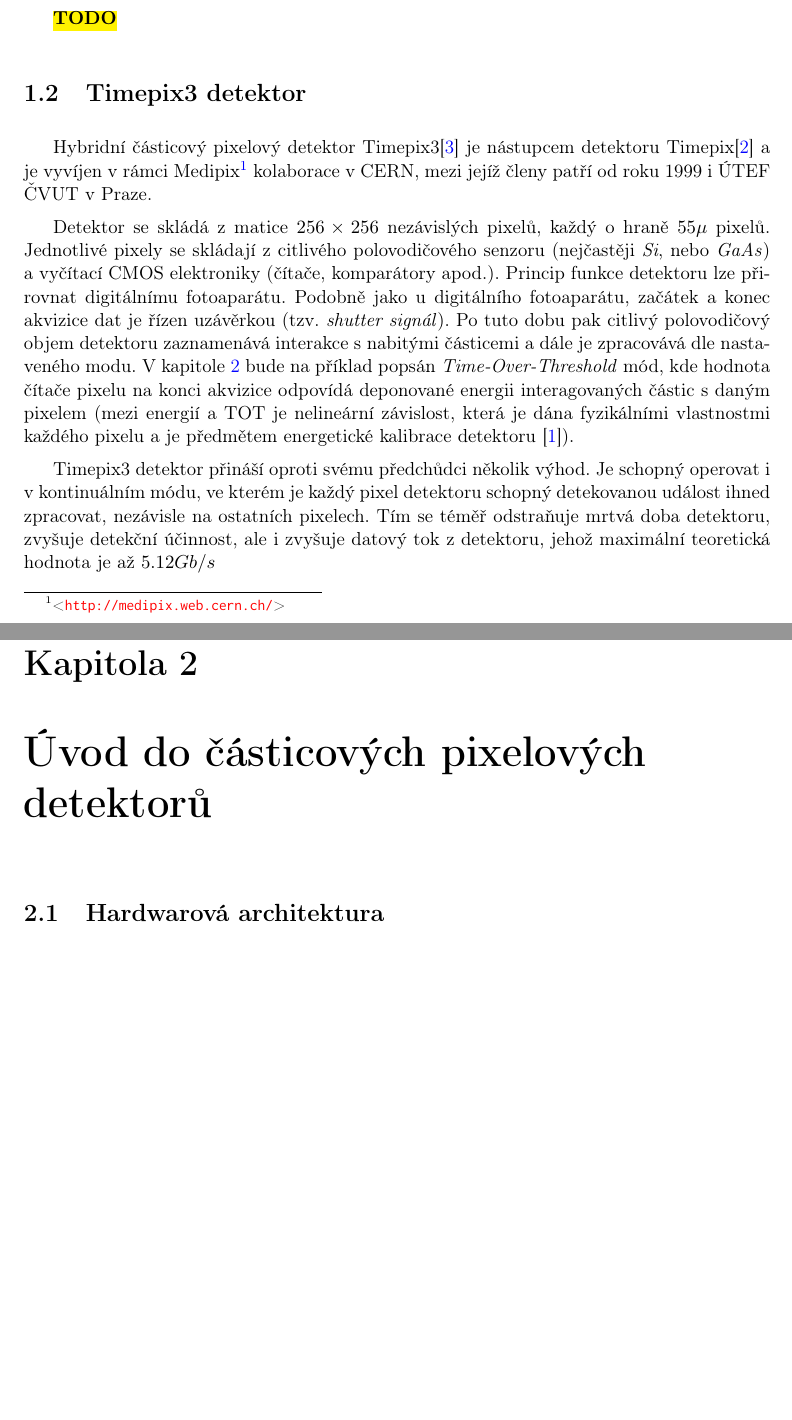
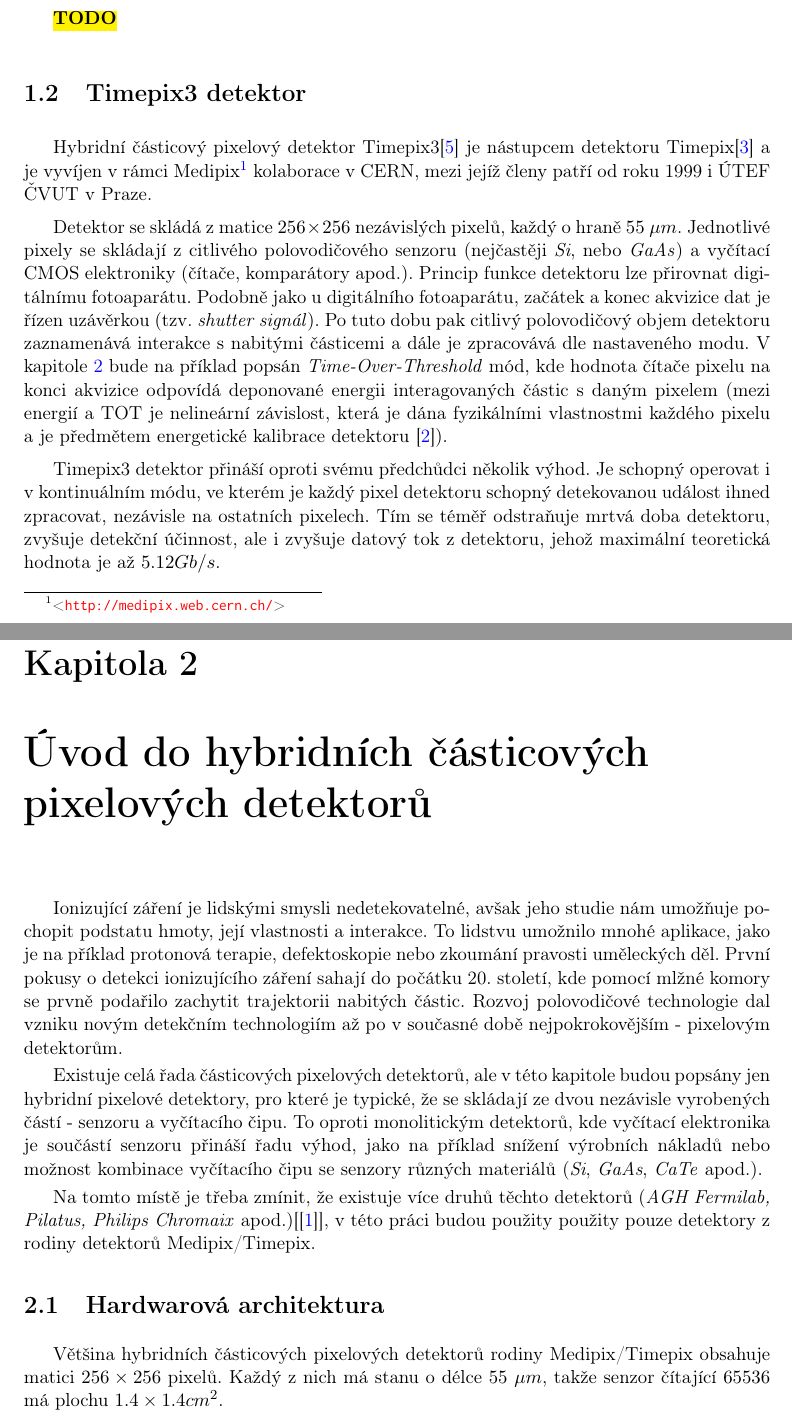
Before and after one commit to jakubbegera/master-thesis, a LaTeX thesis (diploma-thesis.tex, which reads chapters/chap01.tex, chapters/chap02.tex): two parts of pages 19 and 21 of 30, joined at a grey line, cut so that both start at the same text, the shorter picture padded with empty space. Compiled offline with pdfLaTeX.

Commit message:
timepix3 úvod dokončen, přidán úvod do kapitoly o detektorech

```diff
--- a/chapters/chap01.tex
+++ b/chapters/chap01.tex
@@ -9,10 +9,10 @@
 \section{Timepix3 detektor}
 Hybridní částicový pixelový detektor Timepix3\cite{timepix3} je nástupcem detektoru Timepix\cite{timepix} a je vyvíjen v rámci Medipix\footnoteUrl{http://medipix.web.cern.ch/} kolaborace v CERN, mezi jejíž členy patří od roku 1999 i ÚTEF ČVUT v Praze.
 
-Detektor se skládá z matice $256\times256$ nezávislých pixelů, každý o hraně $55\mu$ pixelů.
+Detektor se skládá z matice $256\times256$ nezávislých pixelů, každý o hraně $55~\mu m$.
 Jednotlivé pixely se skládají z citlivého polovodičového senzoru (nejčastěji \textit{Si}, nebo \textit{GaAs}) a vyčítací CMOS elektroniky (čítače, komparátory apod.). Princip funkce detektoru lze přirovnat digitálnímu fotoaparátu. Podobně jako u digitálního fotoaparátu, začátek a konec akvizice dat je řízen uzávěrkou (tzv. \textit{shutter signál}). Po tuto dobu pak citlivý polovodičový objem detektoru zaznamenává interakce s nabitými částicemi a dále je zpracovává dle nastaveného modu. V kapitole \ref{chap:detectors} bude na příklad popsán \textit{Time-Over-Threshold} mód, kde hodnota čítače pixelu na konci akvizice odpovídá deponované energii interagovaných částic s daným pixelem (mezi energií a TOT je nelineární závislost, která je dána fyzikálními vlastnostmi každého pixelu a je předmětem energetické kalibrace detektoru \cite{Jakubek2011S262}).
 
-Timepix3 detektor přináší oproti svému předchůdci několik výhod. Je schopný operovat i v kontinuálním módu, ve kterém je každý pixel detektoru schopný detekovanou událost ihned zpracovat, nezávisle na ostatních pixelech. Tím se téměř odstraňuje mrtvá doba detektoru, zvyšuje detekční účinnost, ale i zvyšuje datový tok z detektoru, jehož maximální teoretická hodnota je až $5.12 Gb/s$
+Timepix3 detektor přináší oproti svému předchůdci několik výhod. Je schopný operovat i v kontinuálním módu, ve kterém je každý pixel detektoru schopný detekovanou událost ihned zpracovat, nezávisle na ostatních pixelech. Tím se téměř odstraňuje mrtvá doba detektoru, zvyšuje detekční účinnost, ale i zvyšuje datový tok z detektoru, jehož maximální teoretická hodnota je až $5.12 Gb/s$.
 
 \section{Struktura práce}
 \todo
--- a/chapters/chap02.tex
+++ b/chapters/chap02.tex
@@ -1,3 +1,8 @@
 \addbibresource{reference.bib}
 
-\chapter{Úvod do částicových pixelových detektorů}\label{chap:detectors}
+\chapter{Úvod do hybridních částicových pixelových detektorů}\label{chap:detectors}
+Ionizující záření je lidskými smysli nedetekovatelné, avšak jeho studie nám umožňuje pochopit podstatu hmoty, její vlastnosti a interakce. To lidstvu umožnilo mnohé aplikace, jako je na příklad protonová terapie, defektoskopie nebo zkoumání pravosti uměleckých děl. První pokusy o detekci ionizujícího záření sahají do počátku 20. století, kde pomocí mlžné komory se prvně podařilo zachytit trajektorii nabitých částic. Rozvoj polovodičové technologie dal vzniku novým detekčním technologiím až po v současné době nejpokrokovějším - pixelovým detektorům.
+
+Existuje celá řada částicových pixelových detektorů, ale v této kapitole budou popsány jen hybridní pixelové detektory, pro které je typické, že se skládají ze dvou nezávisle vyrobených částí - senzoru a vyčítacího čipu. To oproti monolitickým detektorů, kde vyčítací elektronika je součástí senzoru přináší řadu výhod, jako na příklad snížení výrobních nákladů nebo možnost kombinace vyčítacího čipu se senzory různých materiálů (\textit{Si}, \textit{GaAs}, \textit{CaTe} apod.).
+
+Na tomto místě je třeba zmínit, že existuje více druhů těchto detektorů (\textit{AGH Fermilab, Pilatus, Philips Chromaix} apod.)[\cite{detectors_review}], v této práci budou použity použity pouze detektory z rodiny detektorů Medipix/Timepix.
@@ -5,0 +16,4 @@
+		\label{fig:det:chip}
+	\end{center}
+\end{figure}
+Většina hybridních částicových pixelových detektorů rodiny Medipix/Timepix obsahuje matici $256\times256$ pixelů. Každý z nich má stanu o délce $55~\mu m$, takže senzor čítající $65536$ má plochu $1.4 \times 1.4 cm^2$.
```
Also changed, not shown: diploma-thesis.pdf, chapters/chap02.tex (5 more changed lines).
